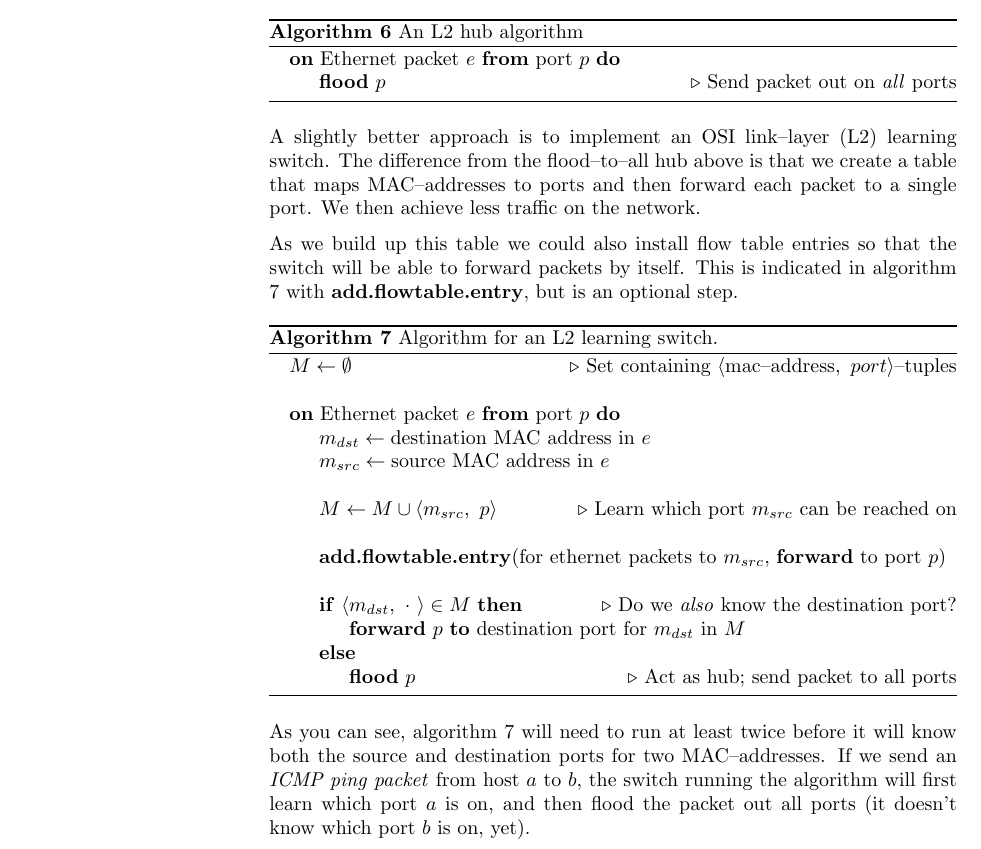
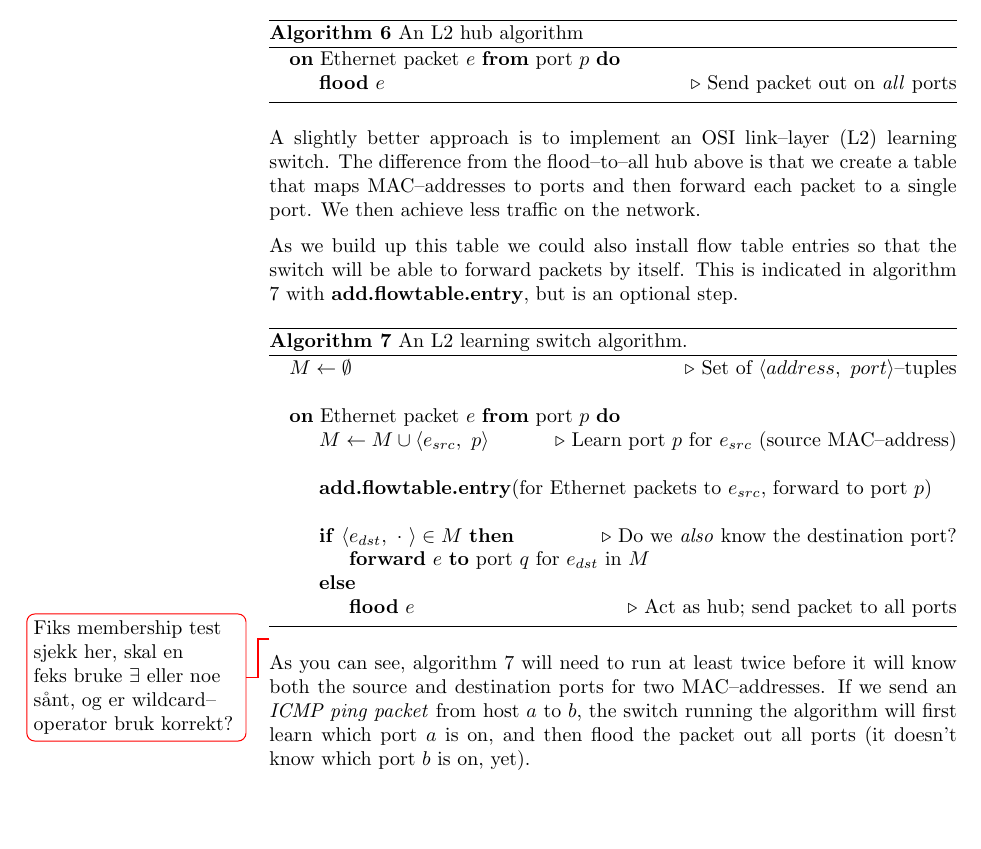
Before and after one commit to cslarsen/bachelor, a LaTeX thesis (thesis/thesis.tex, which reads thesis/learning-switch.tex): part of page 32 of 43, cut so that both start at the same text, the shorter picture padded with empty space. Compiled offline with pdfLaTeX.

Commit message:
Fixed bug in switch code

```diff
--- a/thesis/learning-switch.tex
+++ b/thesis/learning-switch.tex
@@ -16,7 +16,7 @@ to receive packets meant for them (algorithm \ref{algorithm:l2.hub}).
 \begin{algorithm}
   \begin{algorithmic}
     \On{Ethernet packet $e$}{port $p$}
-      \State \textbf{flood} $p$ \Comment{Send packet out on \textit{all} ports}
+      \State \textbf{flood} $e$ \Comment{Send packet out on \textit{all} ports}
     \EndOn
   \end{algorithmic}
   \caption{An L2 hub algorithm}
@@ -35,30 +35,28 @@ algorithm \vref{algorithm:l2.learning.switch} with
 
 \begin{algorithm}
   \begin{algorithmic}
-    \State $M \gets \emptyset$\Comment{Set containing $\langle
-      \text{mac--address},\ port \rangle$--tuples}
+    \State $M \gets \emptyset$\Comment{Set of $\langle address,\ port \rangle$--tuples}
     \State
     \On{Ethernet packet $e$}{port $p$}
-      \State $m_{dst} \gets \text{destination MAC address in}\ e$
-      \State $m_{src} \gets \text{source MAC address in}\ e$
+      \State $M \gets M \cup \langle e_{src},\ p \rangle$ \Comment{Learn
+        port $p$ for $e_{src}$ (source MAC--address)}
       \State
-      \State $M \gets M \cup \langle m_{src},\ p \rangle$ \Comment{Learn
-        which port $m_{src}$ can be reached on}
+      \State \textbf{add.flowtable.entry}(for Ethernet packets to
+        $e_{src}$, forward to port $p$)
       \State
-      \State \textbf{add.flowtable.entry}(for ethernet packets to
-        $m_{src}$, \textbf{forward} to port $p$)
-      \State
-      \If{$\langle m_{dst},\ \cdot\ \rangle \in M$} \Comment{Do we
+      \If{$\langle e_{dst},\ \cdot\ \rangle \in M$} \Comment{Do we
           \textit{also} know the destination port?}
-        \State \textbf{forward} $p$ \textbf{to} destination port for $m_{dst}$ in $M$
+        \State \textbf{forward} $e$ \textbf{to} port $q$ for $e_{dst}$ in $M$
       \Else
-        \State \textbf{flood} $p$ \Comment{Act as hub; send packet to all ports}
+        \State \textbf{flood} $e$ \Comment{Act as hub; send packet to all ports}
       \EndIf
     \EndOn
   \end{algorithmic}
-  \caption{Algorithm for an L2 learning switch.}
+  \caption{An L2 learning switch algorithm.}
   \label{algorithm:l2.learning.switch}
 \end{algorithm}
+\todo{Fiks membership test sjekk her, skal en feks bruke $\exists$ eller noe
+  sånt, og er wildcard--operator bruk korrekt?}
 
 As you can see, algorithm \ref{algorithm:l2.learning.switch} will need to
 run at least twice before it will know both the source and destination ports
```
